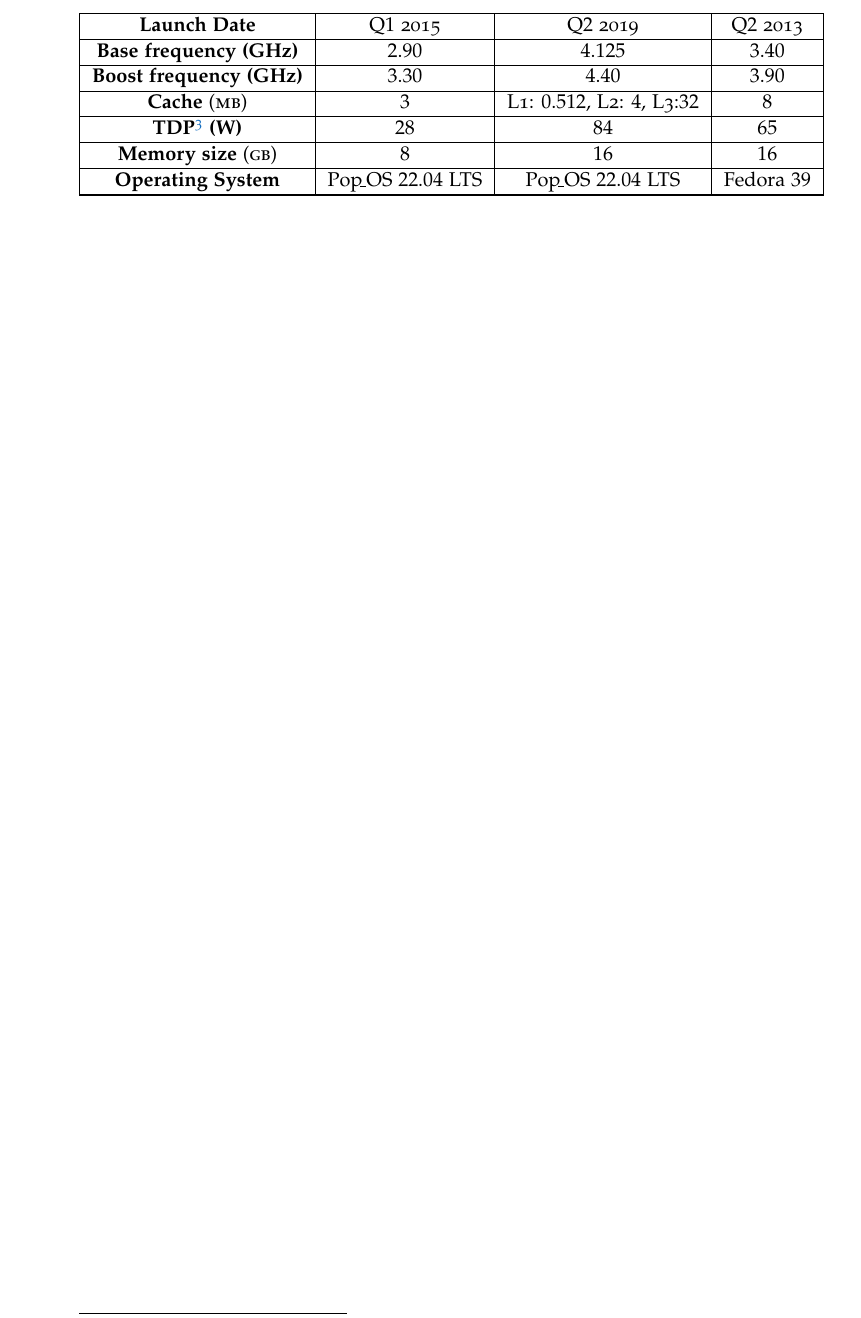
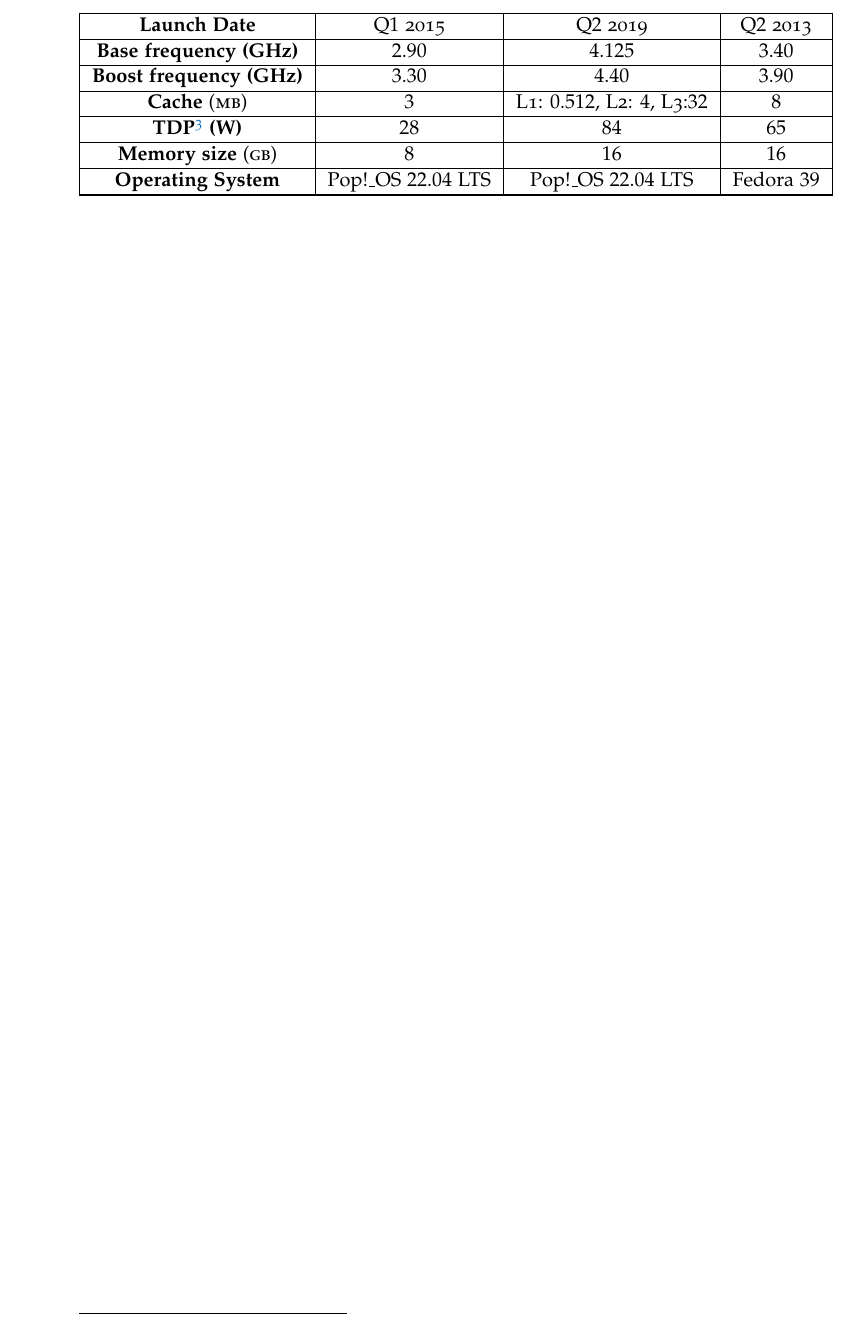
Before and after one commit to S3gmentati0nFaultUni/machine-learning-for-quench-detection, a LaTeX thesis (mqd.tex, which reads src/problem.tex): part of page 36 of 56, cut so that both start at the same text. Compiled offline with pdfLaTeX.

Commit message:
Corrected a typo in the OS of the computers longtable

```diff
--- a/src/problem.tex
+++ b/src/problem.tex
@@ -294,8 +294,8 @@
 		                                                & $16$
 		                                                & $16$
 		\\\hline
-		\textbf{Operating System}                       & Pop\!\_OS $22.04$ LTS
-		                                                & Pop\!\_OS $22.04$ LTS
+		\textbf{Operating System}                       & Pop!\_OS $22.04$ LTS
+		                                                & Pop!\_OS $22.04$ LTS
 		                                                & Fedora $39$
 		\\\hline
 	\end{longtable}
```
